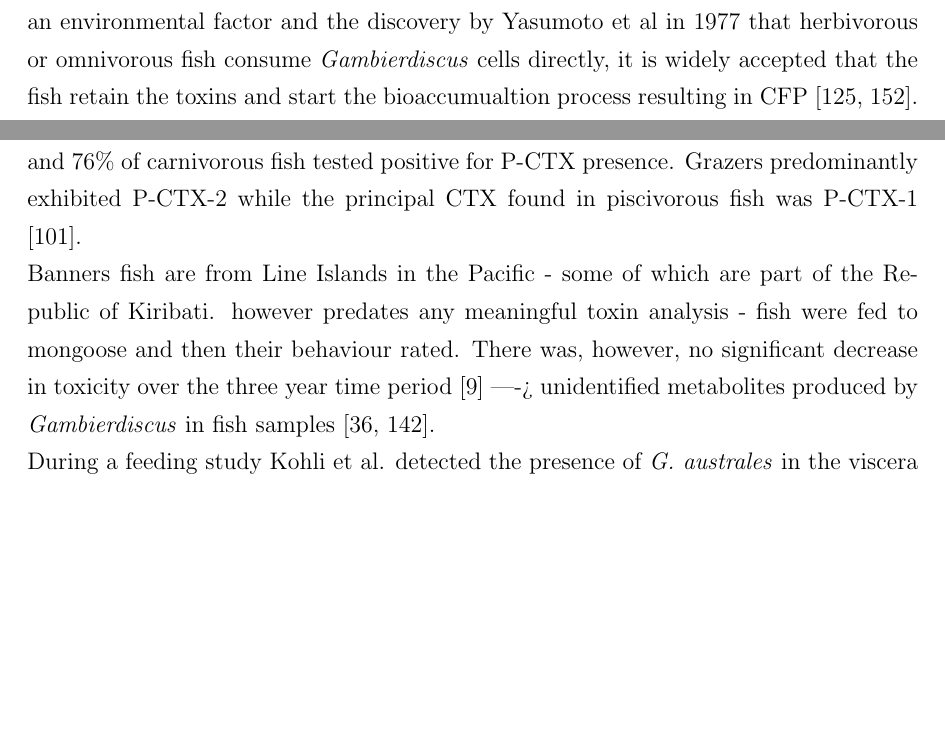
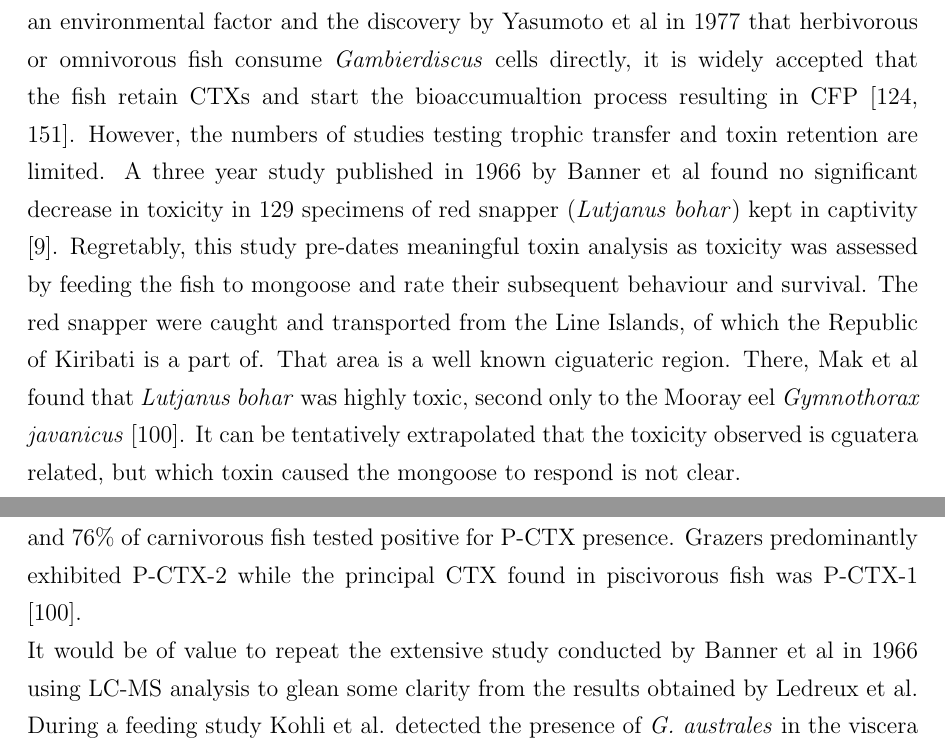
Before and after one commit to bubblegirl/review, a LaTeX document (review_paper.tex): two parts of pages 33 and 34 of 53, joined at a grey line, cut so that both start at the same text, the shorter picture padded with empty space. Compiled offline with pdfLaTeX.

Commit message:
trophic transfer writing

```diff
--- a/review_paper.tex
+++ b/review_paper.tex
@@ -466,7 +466,10 @@ Baracuda & \emph{Sphyraena barracuda} (Great barracuda) & The Bahamas \cite{}; C
 
 \section{Trophic transfer of toxins in feeding trials}
 
-Stemming from the theory proposed by Randall et al that ciguateric toxins would be an environmental factor and the discovery by Yasumoto et al in 1977 that herbivorous or omnivorous fish consume \emph{Gambierdiscus} cells directly, it is widely accepted that the fish retain the toxins and start the bioaccumualtion process resulting in CFP \cite{randall1958review,yasumoto1977finding}.
+Stemming from the theory proposed by Randall et al that ciguateric toxins would be an environmental factor and the discovery by Yasumoto et al in 1977 that herbivorous or omnivorous fish consume \emph{Gambierdiscus} cells directly, it is widely accepted that the fish retain CTXs and start the bioaccumualtion process resulting in CFP \cite{randall1958review,yasumoto1977finding}.
+However, the numbers of studies testing trophic transfer and toxin retention are limited.
+A three year study published in 1966 by Banner et al found no significant decrease in toxicity in 129 specimens of red snapper (\emph{Lutjanus bohar}) kept in captivity \cite{banner1966retention}. Regretably, this study pre-dates meaningful toxin analysis as toxicity was assessed by feeding the fish to mongoose and rate their subsequent behaviour and survival. The red snapper were caught and transported from the Line Islands, of which the Republic of Kiribati is a part of. That area is a well known ciguateric region. There, Mak et al found that \emph{Lutjanus bohar} was highly toxic, second only to the Mooray eel \emph{Gymnothorax javanicus} \cite{mak2013pacific}. It can be tentatively extrapolated that the toxicity observed is cguatera related, but which toxin caused the mongoose to respond is not clear.
+% as irt could be caused by CTXs, MTX or one of the reported unidentified metabolites produced by \emph{Gambierdiscus} \cite{endean1993variation,vernoux1997isolation}.
 
 Ledreux et al study of CTX retemtion by mullet by feeding \emph{G. polynesiensis} shows rapid clearance of CTXs from blood and tissue, even after repeat exposure. Half life found was 4.2 hrs and mean retention time of 5.9 hrs. however only did N2A assay which doesnt differentiate between CTX congenrs. based on previous analysis (Chinain 2010?) they reckon it's CTX3C which was multiplied by 10 as  N2A preferentially picks up CTX1B. They tried LC-MS but threshold in blood too low? doesn't really give any info on oxidation (?) of CTXs as passes through food chain.
 ---> check with Mak (or Xu?) what types of CTXs were prevalent in Mullet, if those were caught. // no mullet caught - but omnivores showed lower concentration of CTX-3 than CTX-1 and -2, as well as herbivores in general
@@ -478,8 +481,7 @@ carnivorous, toxic fish usuallu contain CTX-1B.. check Mak. and has it been sugg
 The distribution of P-CTX-1, P-CTX-2 and P-CTX-3 in a ciguateric reef system has been elucidated by Mak et al, with emphasis on biotransformation of P-CTX as it moves through the food web as well as importance of species/genus specific dietary habits impacting the P-CTX concentration of fishes \cite{mak2013pacific}.
 A study conducted in ciguateric reef systems in the Republic of Kiribati tracked the components of the food web part of CTX bioaccumulation. Of samples tested, 54\% of herbivorous, 72\% of omnivorous and 76\% of carnivorous fish tested positive for P-CTX presence. Grazers predominantly exhibited P-CTX-2 while the principal CTX found in piscivorous fish was P-CTX-1 \cite{mak2013pacific}.
 
-Banners fish are from Line Islands in the Pacific - some of which are part of the Republic of Kiribati. however predates any meaningful toxin analysis - fish were fed to mongoose and then their behaviour rated. There was, however, no significant decrease in toxicity over the three year time period \cite{banner1966retention}
-----> unidentified metabolites produced by \emph{Gambierdiscus} in fish samples \cite{endean1993variation,vernoux1997isolation}.
+It would be of value to repeat the extensive study conducted by Banner et al in 1966 using LC-MS analysis to glean some clarity from the results obtained by Ledreux et al.
 
 During a feeding study Kohli et al. detected the presence of \emph{G. australes} in the viscera of snapper via nested PCR. This could provide an effective, inexpensive and widely established method to detect whether suspected ciguateric fish have consumed \emph{Gambierdiscus}, and furthermore this approach can be species specific giving an indication to the possible toxin profile present in the fish \cite{kohli2014feeding}.
 ----> need more detail
```
